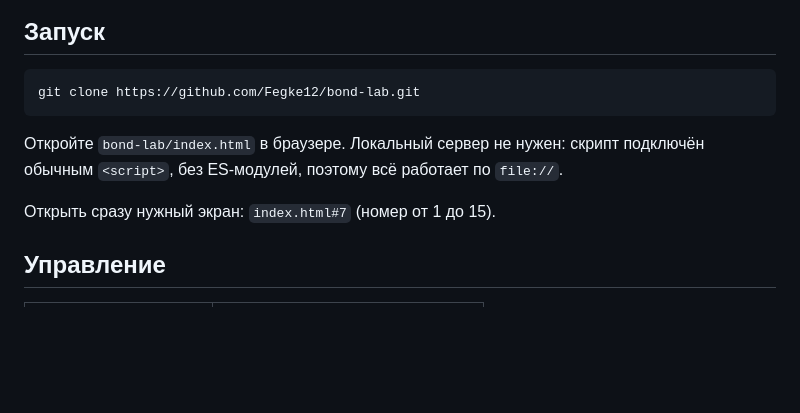
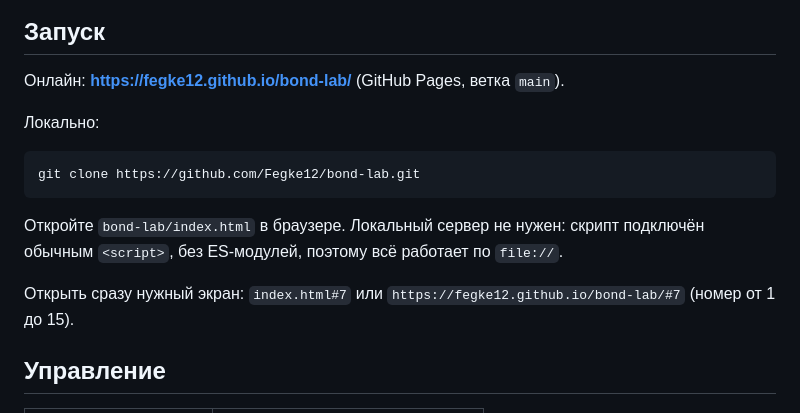
Before and after one commit to Fegke12/bond-lab, a Markdown page: README.md, the part around one of its changes. Drawn GitHub-style; blank space fills up the shorter version.

Commit message:
README: ссылка на демо на GitHub Pages
Co-Authored-By: Claude Opus 5.5 <noreply@anthropic.com>
Claude-Session: https://claude.ai/code/session_01TGVEX7gvK5UCtBB377AMrm

````diff
--- a/README.md
+++ b/README.md
@@ -28,13 +30,17 @@
 
 ## Запуск
 
+Онлайн: **https://fegke12.github.io/bond-lab/** (GitHub Pages, ветка `main`).
+
+Локально:
+
 ```bash
 git clone https://github.com/Fegke12/bond-lab.git
 ```
 
 Откройте `bond-lab/index.html` в браузере. Локальный сервер не нужен: скрипт подключён обычным `<script>`, без ES-модулей, поэтому всё работает по `file://`.
 
-Открыть сразу нужный экран: `index.html#7` (номер от 1 до 15).
+Открыть сразу нужный экран: `index.html#7` или `https://fegke12.github.io/bond-lab/#7` (номер от 1 до 15).
 
 ## Управление
 
````
Also changed, not shown: other parts of README.md (+2 -0 lines).
